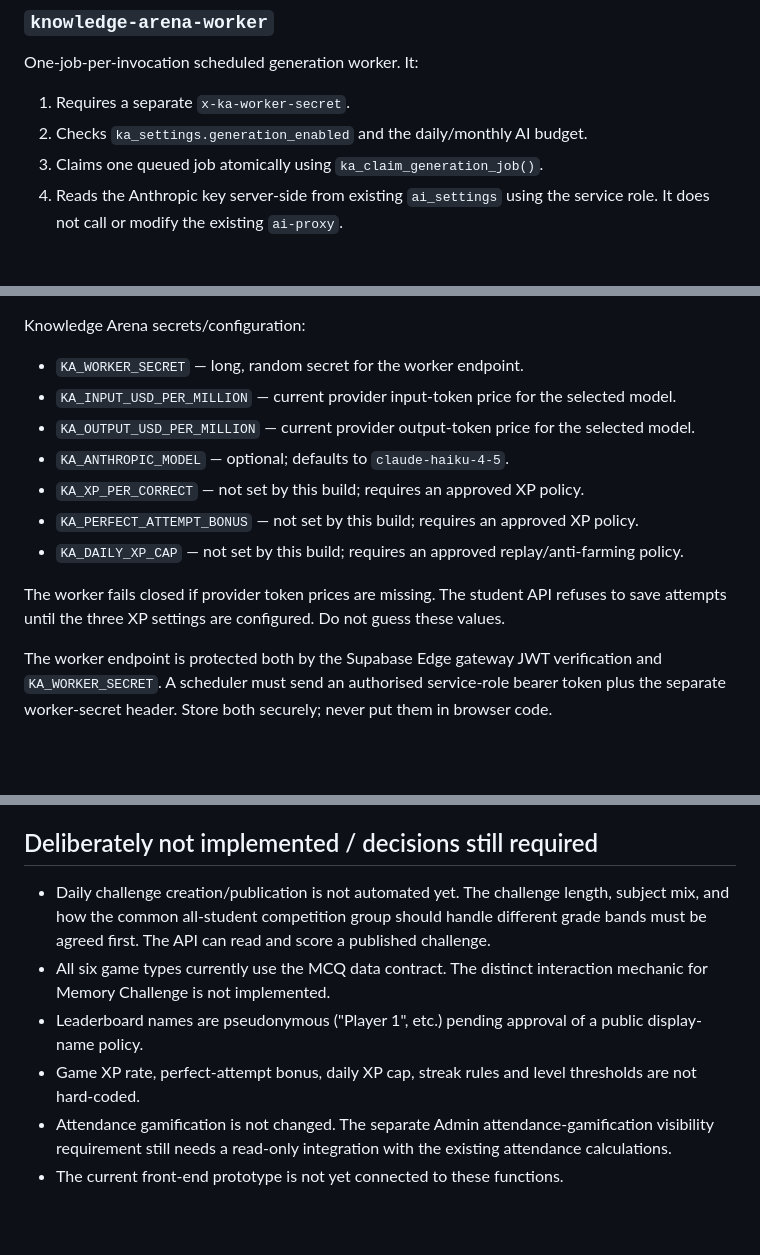
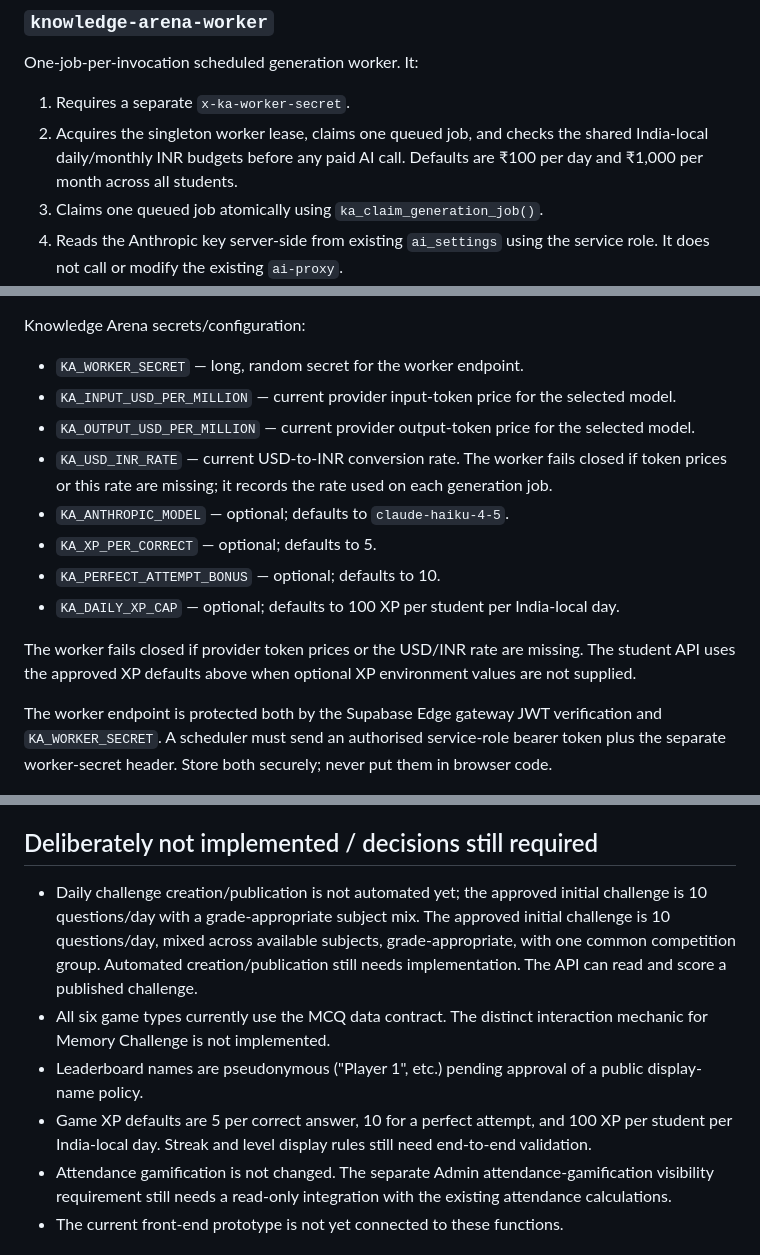
Before and after one commit to kakalirc/MYLIB, a Markdown page: knowledge-arena/EDGE-FUNCTIONS.md, 3 parts joined by grey strips. GitHub-like rendering; blank space fills up the shorter version.

Commit message:
Document shared INR budgets, worker lease and approved defaults

```diff
--- a/knowledge-arena/EDGE-FUNCTIONS.md
+++ b/knowledge-arena/EDGE-FUNCTIONS.md
@@ -22,7 +22,7 @@ Student access checks the exact LIB role `Student` and a linked student record.
 ### `knowledge-arena-worker`
 One-job-per-invocation scheduled generation worker. It:
 1. Requires a separate `x-ka-worker-secret`.
-2. Checks `ka_settings.generation_enabled` and the daily/monthly AI budget.
+2. Acquires the singleton worker lease, claims one queued job, and checks the shared India-local daily/monthly INR budgets before any paid AI call. Defaults are ₹100 per day and ₹1,000 per month across all students.
 3. Claims one queued job atomically using `ka_claim_generation_job()`.
 4. Reads the Anthropic key server-side from existing `ai_settings` using the service role. It does not call or modify the existing `ai-proxy`.
 5. Generates evergreen MCQs, runs structural checks, checks duplicates and asks a second AI pass to reject doubtful/ambiguous content.
@@ -41,12 +41,13 @@ Knowledge Arena secrets/configuration:
 - `KA_WORKER_SECRET` — long, random secret for the worker endpoint.
 - `KA_INPUT_USD_PER_MILLION` — current provider input-token price for the selected model.
 - `KA_OUTPUT_USD_PER_MILLION` — current provider output-token price for the selected model.
+- `KA_USD_INR_RATE` — current USD-to-INR conversion rate. The worker fails closed if token prices or this rate are missing; it records the rate used on each generation job.
 - `KA_ANTHROPIC_MODEL` — optional; defaults to `claude-haiku-4-5`.
-- `KA_XP_PER_CORRECT` — not set by this build; requires an approved XP policy.
-- `KA_PERFECT_ATTEMPT_BONUS` — not set by this build; requires an approved XP policy.
-- `KA_DAILY_XP_CAP` — not set by this build; requires an approved replay/anti-farming policy.
+- `KA_XP_PER_CORRECT` — optional; defaults to 5.
+- `KA_PERFECT_ATTEMPT_BONUS` — optional; defaults to 10.
+- `KA_DAILY_XP_CAP` — optional; defaults to 100 XP per student per India-local day.
 
-The worker fails closed if provider token prices are missing. The student API refuses to save attempts until the three XP settings are configured. Do not guess these values.
+The worker fails closed if provider token prices or the USD/INR rate are missing. The student API uses the approved XP defaults above when optional XP environment values are not supplied.
 
 The worker endpoint is protected both by the Supabase Edge gateway JWT verification and `KA_WORKER_SECRET`. A scheduler must send an authorised service-role bearer token plus the separate worker-secret header. Store both securely; never put them in browser code.
 
@@ -68,10 +69,10 @@ Each production step requires explicit approval before execution. No database mi
 
 ## Deliberately not implemented / decisions still required
 
-- Daily challenge creation/publication is not automated yet. The challenge length, subject mix, and how the common all-student competition group should handle different grade bands must be agreed first. The API can read and score a published challenge.
+- Daily challenge creation/publication is not automated yet; the approved initial challenge is 10 questions/day with a grade-appropriate subject mix. The approved initial challenge is 10 questions/day, mixed across available subjects, grade-appropriate, with one common competition group. Automated creation/publication still needs implementation. The API can read and score a published challenge.
 - All six game types currently use the MCQ data contract. The distinct interaction mechanic for Memory Challenge is not implemented.
 - Leaderboard names are pseudonymous ("Player 1", etc.) pending approval of a public display-name policy.
-- Game XP rate, perfect-attempt bonus, daily XP cap, streak rules and level thresholds are not hard-coded.
+- Game XP defaults are 5 per correct answer, 10 for a perfect attempt, and 100 XP per student per India-local day. Streak and level display rules still need end-to-end validation.
 - Attendance gamification is not changed. The separate Admin attendance-gamification visibility requirement still needs a read-only integration with the existing attendance calculations.
 - The current front-end prototype is not yet connected to these functions.
 
```
Also changed, not shown: other parts of knowledge-arena/EDGE-FUNCTIONS.md (+1 -1 lines).
